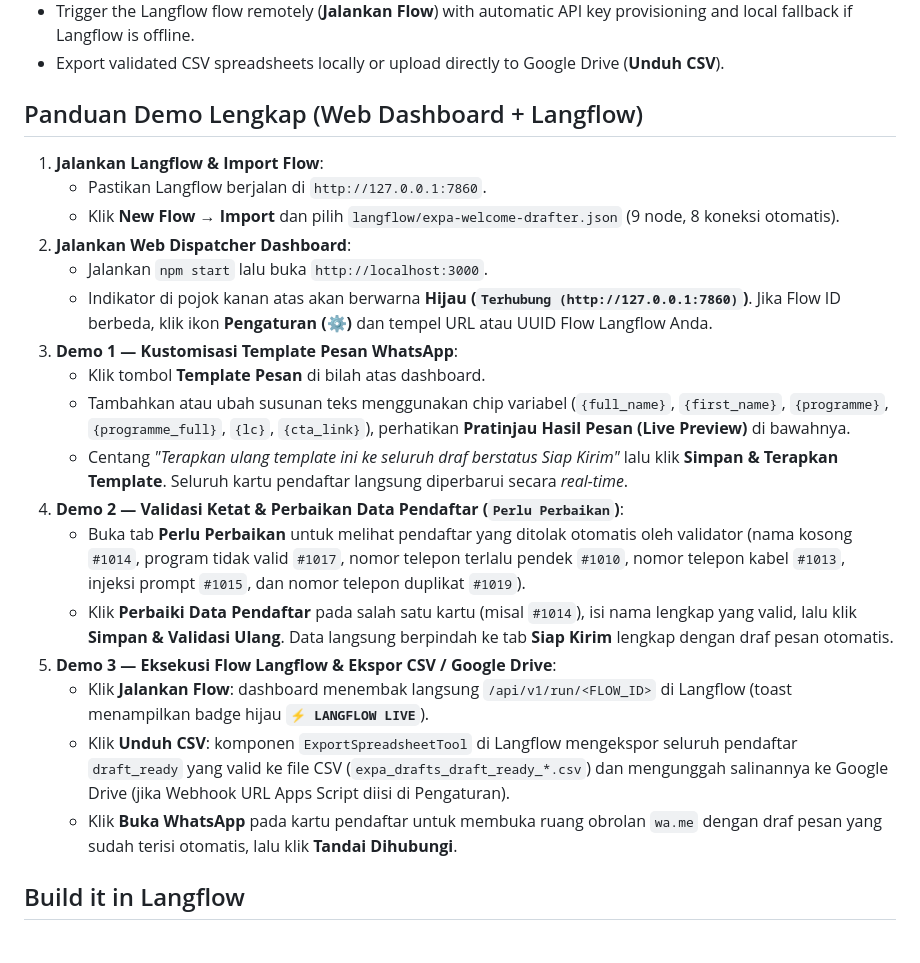
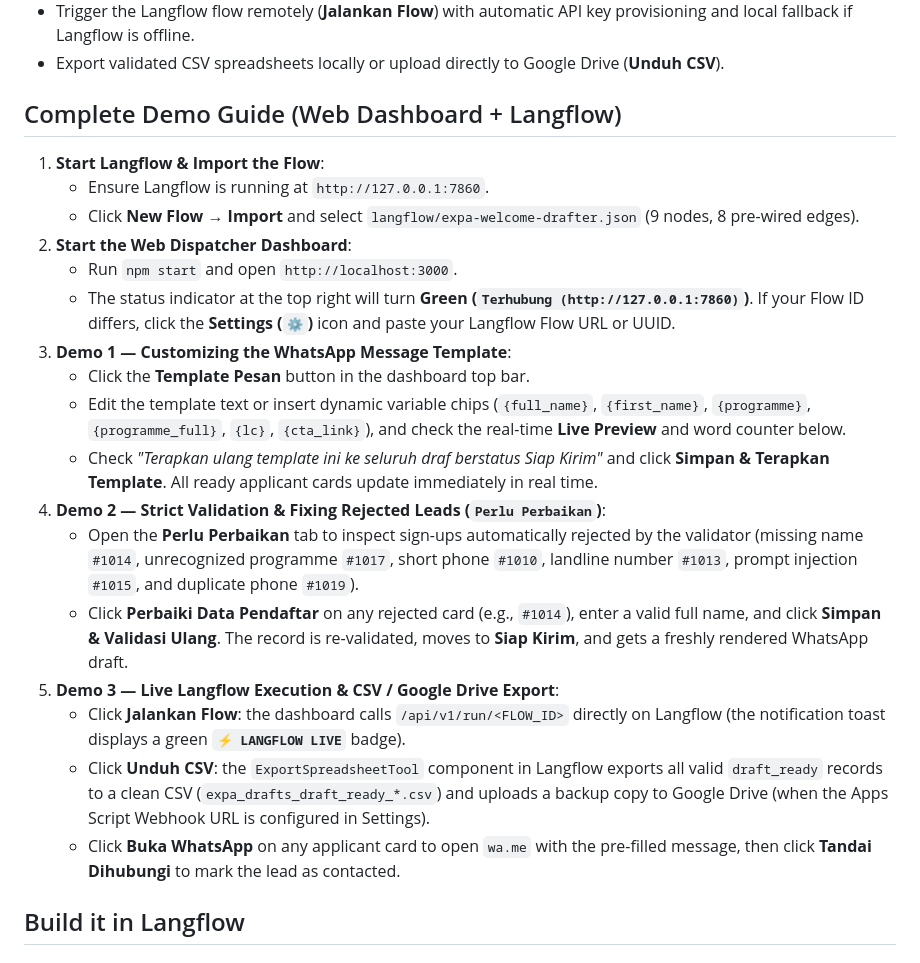
Before and after one commit to ARQ31/expa-welcome-drafter, a Markdown page: README.md, the part around the change. Rendered like a GitHub page.

Commit message:
Translate demo guide to English
Updated the demo guide section to provide English translations for each step.

```diff
--- a/README.md
+++ b/README.md
@@ -45,25 +45,25 @@ From the Web Dashboard you can:
 - Trigger the Langflow flow remotely (**Jalankan Flow**) with automatic API key provisioning and local fallback if Langflow is offline.
 - Export validated CSV spreadsheets locally or upload directly to Google Drive (**Unduh CSV**).
 
-## Panduan Demo Lengkap (Web Dashboard + Langflow)
+## Complete Demo Guide (Web Dashboard + Langflow)
 
-1. **Jalankan Langflow & Import Flow**:
-   - Pastikan Langflow berjalan di `http://127.0.0.1:7860`.
-   - Klik **New Flow → Import** dan pilih `langflow/expa-welcome-drafter.json` (9 node, 8 koneksi otomatis).
-2. **Jalankan Web Dispatcher Dashboard**:
-   - Jalankan `npm start` lalu buka `http://localhost:3000`.
-   - Indikator di pojok kanan atas akan berwarna **Hijau (`Terhubung (http://127.0.0.1:7860)`)**. Jika Flow ID berbeda, klik ikon **Pengaturan (⚙️)** dan tempel URL atau UUID Flow Langflow Anda.
-3. **Demo 1 — Kustomisasi Template Pesan WhatsApp**:
-   - Klik tombol **Template Pesan** di bilah atas dashboard.
-   - Tambahkan atau ubah susunan teks menggunakan chip variabel (`{full_name}`, `{first_name}`, `{programme}`, `{programme_full}`, `{lc}`, `{cta_link}`), perhatikan **Pratinjau Hasil Pesan (Live Preview)** di bawahnya.
-   - Centang *"Terapkan ulang template ini ke seluruh draf berstatus Siap Kirim"* lalu klik **Simpan & Terapkan Template**. Seluruh kartu pendaftar langsung diperbarui secara *real-time*.
-4. **Demo 2 — Validasi Ketat & Perbaikan Data Pendaftar (`Perlu Perbaikan`)**:
-   - Buka tab **Perlu Perbaikan** untuk melihat pendaftar yang ditolak otomatis oleh validator (nama kosong `#1014`, program tidak valid `#1017`, nomor telepon terlalu pendek `#1010`, nomor telepon kabel `#1013`, injeksi prompt `#1015`, dan nomor telepon duplikat `#1019`).
-   - Klik **Perbaiki Data Pendaftar** pada salah satu kartu (misal `#1014`), isi nama lengkap yang valid, lalu klik **Simpan & Validasi Ulang**. Data langsung berpindah ke tab **Siap Kirim** lengkap dengan draf pesan otomatis.
-5. **Demo 3 — Eksekusi Flow Langflow & Ekspor CSV / Google Drive**:
-   - Klik **Jalankan Flow**: dashboard menembak langsung `/api/v1/run/<FLOW_ID>` di Langflow (toast menampilkan badge hijau **`⚡ LANGFLOW LIVE`**).
-   - Klik **Unduh CSV**: komponen `ExportSpreadsheetTool` di Langflow mengekspor seluruh pendaftar `draft_ready` yang valid ke file CSV (`expa_drafts_draft_ready_*.csv`) dan mengunggah salinannya ke Google Drive (jika Webhook URL Apps Script diisi di Pengaturan).
-   - Klik **Buka WhatsApp** pada kartu pendaftar untuk membuka ruang obrolan `wa.me` dengan draf pesan yang sudah terisi otomatis, lalu klik **Tandai Dihubungi**.
+1. **Start Langflow & Import the Flow**:
+   - Ensure Langflow is running at `http://127.0.0.1:7860`.
+   - Click **New Flow → Import** and select `langflow/expa-welcome-drafter.json` (9 nodes, 8 pre-wired edges).
+2. **Start the Web Dispatcher Dashboard**:
+   - Run `npm start` and open `http://localhost:3000`.
+   - The status indicator at the top right will turn **Green (`Terhubung (http://127.0.0.1:7860)`)**. If your Flow ID differs, click the **Settings (`⚙️`)** icon and paste your Langflow Flow URL or UUID.
+3. **Demo 1 — Customizing the WhatsApp Message Template**:
+   - Click the **Template Pesan** button in the dashboard top bar.
+   - Edit the template text or insert dynamic variable chips (`{full_name}`, `{first_name}`, `{programme}`, `{programme_full}`, `{lc}`, `{cta_link}`), and check the real-time **Live Preview** and word counter below.
+   - Check *"Terapkan ulang template ini ke seluruh draf berstatus Siap Kirim"* and click **Simpan & Terapkan Template**. All ready applicant cards update immediately in real time.
+4. **Demo 2 — Strict Validation & Fixing Rejected Leads (`Perlu Perbaikan`)**:
+   - Open the **Perlu Perbaikan** tab to inspect sign-ups automatically rejected by the validator (missing name `#1014`, unrecognized programme `#1017`, short phone `#1010`, landline number `#1013`, prompt injection `#1015`, and duplicate phone `#1019`).
+   - Click **Perbaiki Data Pendaftar** on any rejected card (e.g., `#1014`), enter a valid full name, and click **Simpan & Validasi Ulang**. The record is re-validated, moves to **Siap Kirim**, and gets a freshly rendered WhatsApp draft.
+5. **Demo 3 — Live Langflow Execution & CSV / Google Drive Export**:
+   - Click **Jalankan Flow**: the dashboard calls `/api/v1/run/<FLOW_ID>` directly on Langflow (the notification toast displays a green **`⚡ LANGFLOW LIVE`** badge).
+   - Click **Unduh CSV**: the `ExportSpreadsheetTool` component in Langflow exports all valid `draft_ready` records to a clean CSV (`expa_drafts_draft_ready_*.csv`) and uploads a backup copy to Google Drive (when the Apps Script Webhook URL is configured in Settings).
+   - Click **Buka WhatsApp** on any applicant card to open `wa.me` with the pre-filled message, then click **Tandai Dihubungi** to mark the lead as contacted.
 
 ## Build it in Langflow
 
```
